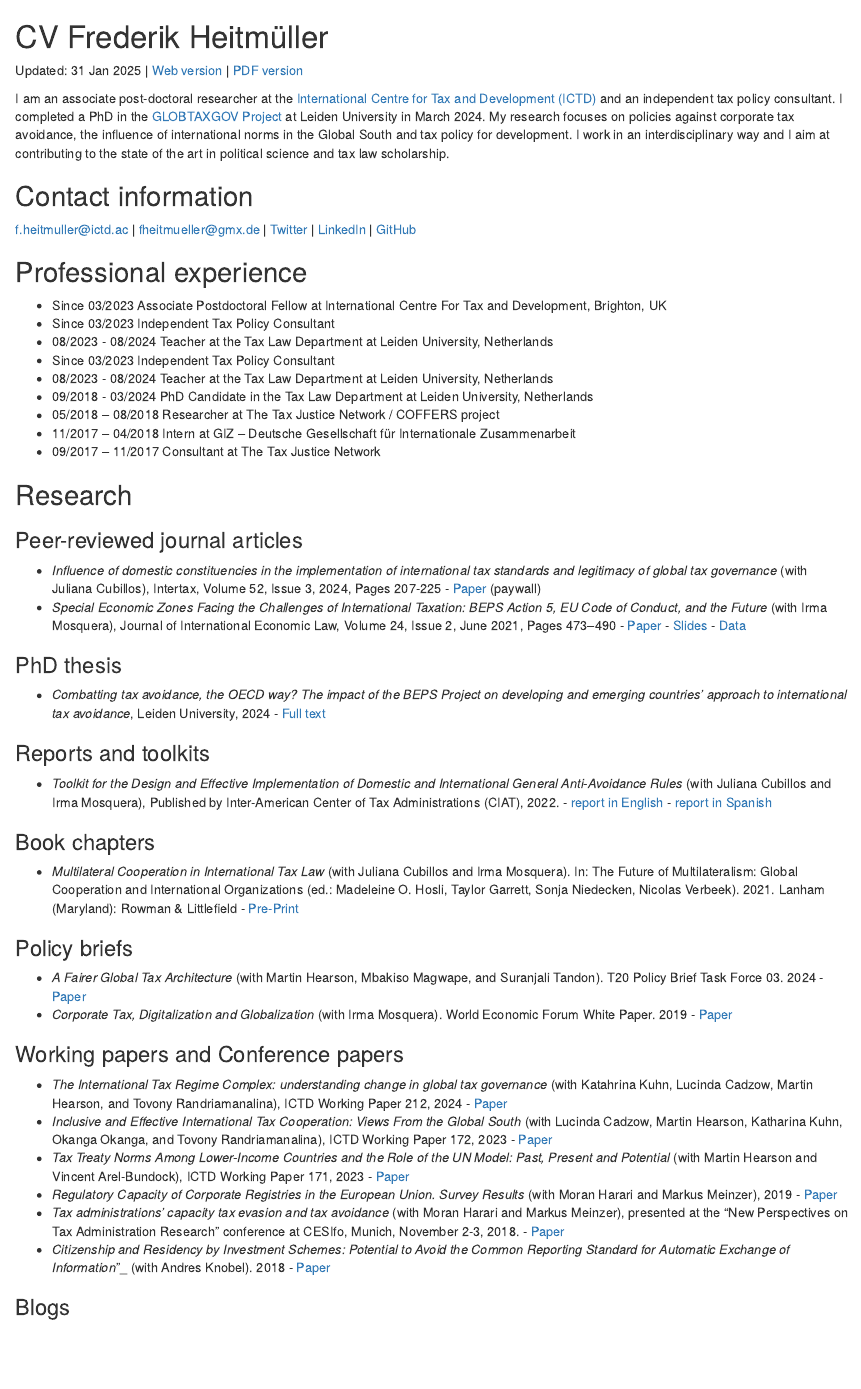
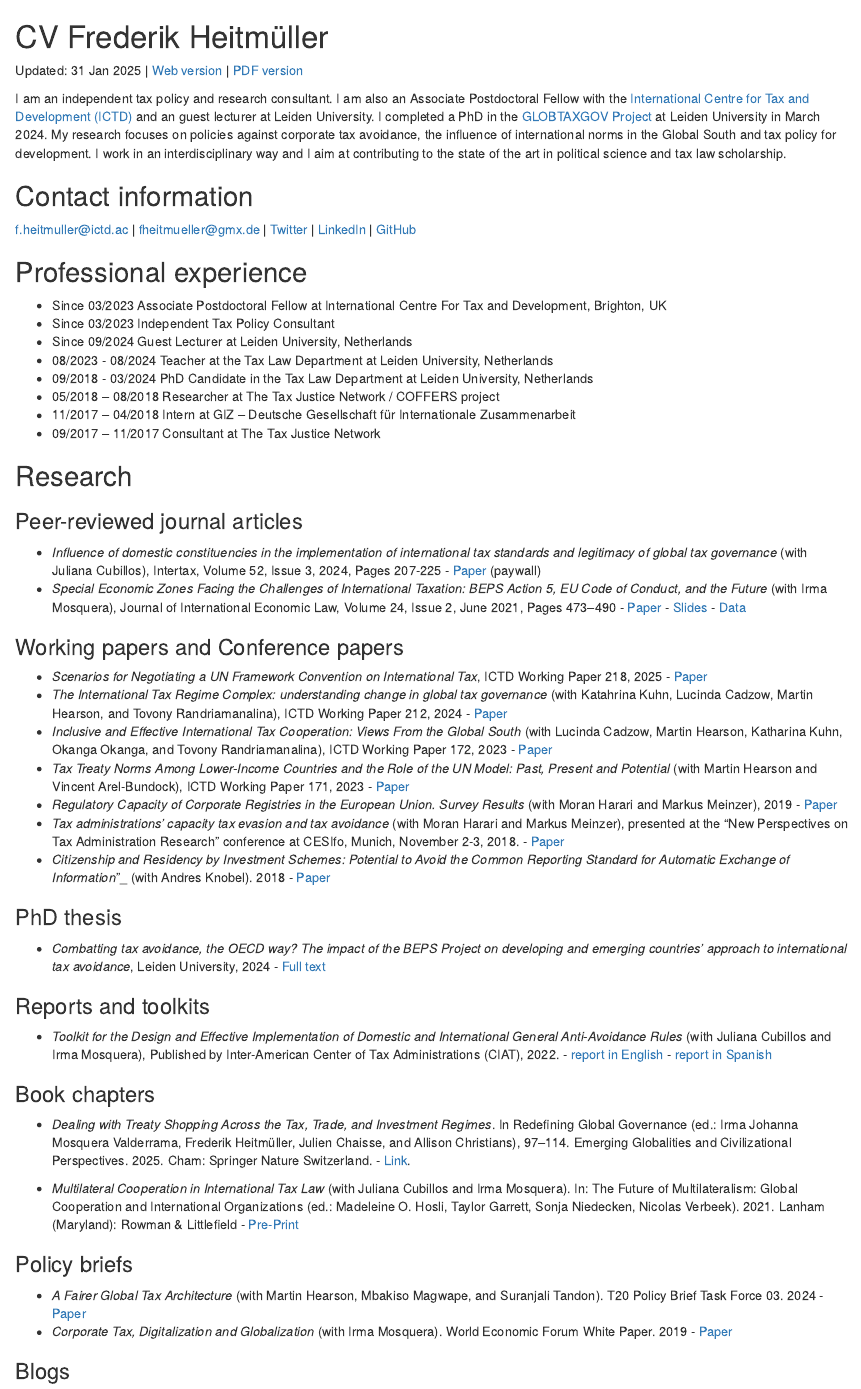
Before and after one commit to fheitmueller/cv, an R Markdown document (index.Rmd): the page in a window 1100 px wide, from its top. Rendered offline with R 4.5, knitr and Pandoc, with nearby package versions.

Commit message:
update 31 jan

```diff
--- a/index.Rmd
+++ b/index.Rmd
@@ -9,7 +9,7 @@ library(here)
 # CV Frederik Heitmüller
 Updated: `r format(Sys.Date(), "%d %b %Y")` | [Web version](https://fheitmueller.github.io/cv/) | [PDF version](https://github.com/fheitmueller/cv/raw/master/cv_Heitmuller.pdf)
 
-I am an associate post-doctoral researcher at the [International Centre for Tax and Development (ICTD)](https://www.ictd.ac/) and an independent tax policy consultant. I completed a PhD in the [GLOBTAXGOV Project](https://globtaxgov.weblog.leidenuniv.nl/) at Leiden University in March 2024. My research focuses on policies against corporate tax avoidance, the influence of international norms in the Global South and tax policy for development. I work in an interdisciplinary way and I aim at contributing to the state of the art in political science and tax law scholarship.
+I am an independent tax policy and research consultant. I am also an Associate Postdoctoral Fellow with the  [International Centre for Tax and Development (ICTD)](https://www.ictd.ac/) and an guest lecturer at Leiden University. I completed a PhD in the [GLOBTAXGOV Project](https://globtaxgov.weblog.leidenuniv.nl/) at Leiden University in March 2024. My research focuses on policies against corporate tax avoidance, the influence of international norms in the Global South and tax policy for development. I work in an interdisciplinary way and I aim at contributing to the state of the art in political science and tax law scholarship.
 
 ## Contact information
 
@@ -18,8 +18,7 @@ I am an associate post-doctoral researcher at the [International Centre for Tax
 ## Professional experience
 * Since 03/2023 Associate Postdoctoral Fellow at International Centre For Tax and Development, Brighton, UK
 * Since 03/2023 Independent Tax Policy Consultant
-* 08/2023 - 08/2024 Teacher at the Tax Law Department at Leiden University, Netherlands
-* Since 03/2023 Independent Tax Policy Consultant
+* Since 09/2024 Guest Lecturer at Leiden University, Netherlands
 * 08/2023 - 08/2024 Teacher at the Tax Law Department at Leiden University, Netherlands
 * 09/2018 - 03/2024 PhD Candidate in the Tax Law Department at Leiden University, Netherlands
 * 05/2018 – 08/2018	Researcher at The Tax Justice Network / COFFERS project
@@ -31,14 +30,23 @@ I am an associate post-doctoral researcher at the [International Centre for Tax
 * _Influence of domestic constituencies in the implementation of international tax standards and legitimacy of global tax governance_ (with Juliana Cubillos), Intertax, Volume 52, Issue 3, 2024, Pages 207-225 - [Paper](https://kluwerlawonline.com/journalarticle/Intertax/52.3/TAXI2024027) (paywall)
 * _Special Economic Zones Facing the Challenges of International Taxation: BEPS Action 5, EU Code of Conduct, and the Future_ (with Irma Mosquera), Journal of International Economic Law, Volume 24, Issue 2, June 2021, Pages 473–490 - [Paper](https://doi.org/10.1093/jiel/jgab019) -  [Slides](http://globtaxgov.weblog.leidenuniv.nl/files/2020/10/Heitm%C3%BCller_Mosquera_SEZ_taxation.pdf) - [Data](https://github.com/fheitmueller/sez_beps)
 
+### Working papers and Conference papers
+* _Scenarios for Negotiating a UN Framework Convention on International Tax_, ICTD Working Paper 218, 2025 -  [Paper](https://www.ictd.ac/publication/scenarios-for-negotiating-a-un-framework-convention-on-international-tax/)
+* _The International Tax Regime Complex: understanding change in global tax governance_ (with Katahrina Kuhn, Lucinda Cadzow, Martin Hearson, and Tovony Randriamanalina), ICTD Working Paper 212, 2024 - [Paper](https://www.ictd.ac/publication/international-tax-regime-complex-change-global-tax-governance/)
+* _Inclusive and Effective International Tax Cooperation: Views From the Global South_ (with Lucinda Cadzow, Martin Hearson, Katharina Kuhn, Okanga Okanga, and Tovony Randriamanalina), ICTD Working Paper 172, 2023 - [Paper](https://www.ictd.ac/publication/inclusive-effective-international-tax-cooperation/)
+* _Tax Treaty Norms Among Lower-Income Countries and the Role of the UN Model: Past, Present and Potential_ (with Martin Hearson and Vincent Arel-Bundock), ICTD Working Paper 171, 2023  - [Paper](https://www.ictd.ac/publication/tax-treaty-norms-among-lower-income-countries/)
+*	_Regulatory Capacity of Corporate Registries in the European Union. Survey Results_ (with Moran Harari and Markus Meinzer), 2019 - [Paper](https://www.taxjustice.net/wp-content/uploads/2019/02/Administrative-capacity-of-corporate-registries-Tax-Justice-Network-Feb-2019.pdf)
+*	_Tax administrations' capacity tax evasion and tax avoidance_ (with Moran Harari and Markus Meinzer), presented at the “New Perspectives on Tax Administration Research” conference at CESIfo, Munich, November 2-3, 2018. - [Paper](https://papers.ssrn.com/sol3/papers.cfm?abstract_id=3300589)
+*	_Citizenship and Residency by Investment Schemes: Potential to Avoid the Common Reporting Standard for Automatic Exchange of Information_”_ (with Andres Knobel). 2018 - [Paper](https://papers.ssrn.com/sol3/papers.cfm?abstract_id=3144444)
+
 ### PhD thesis
 * _Combatting tax avoidance, the OECD way? The impact of the BEPS Project on developing and emerging countries' approach to international tax avoidance_, Leiden University, 2024 - [Full text](https://hdl.handle.net/1887/3721806)
 
 ### Reports and toolkits
-
 * _Toolkit for the Design and Effective Implementation of Domestic and International General Anti-Avoidance Rules_ (with Juliana Cubillos and Irma Mosquera), Published by Inter-American Center of Tax Administrations (CIAT), 2022. -  [report in English](https://biblioteca.ciat.org/opac/book/5804) - [report in Spanish](https://biblioteca.ciat.org/opac/book/5803)
 
 ### Book chapters
+* _Dealing with Treaty Shopping Across the Tax, Trade, and Investment Regimes_. In Redefining Global Governance (ed.: Irma Johanna Mosquera Valderrama, Frederik Heitmüller, Julien Chaisse, and Allison Christians), 97–114. Emerging Globalities and Civilizational Perspectives. 2025. Cham: Springer Nature Switzerland. - [Link](https://doi.org/10.1007/978-3-031-69793-7_8).
 
 * _Multilateral Cooperation in International Tax Law_ (with Juliana Cubillos and Irma Mosquera). In: The Future of Multilateralism: Global Cooperation and International Organizations (ed.: Madeleine O. Hosli, Taylor Garrett, Sonja Niedecken, Nicolas Verbeek). 2021. Lanham (Maryland): Rowman & Littlefield -  [Pre-Print](http://globtaxgov.weblog.leidenuniv.nl/files/2021/08/Multilateral-Cooperation-in-International-Tax-Law.pdf)
 
@@ -46,13 +54,6 @@ I am an associate post-doctoral researcher at the [International Centre for Tax
 * _A Fairer Global Tax Architecture_ (with Martin Hearson, Mbakiso Magwape, and Suranjali Tandon). T20 Policy Brief Task Force 03. 2024 - [Paper](https://t20brasil.org/media/documentos/arquivos/TF03_ST_04__A_Fairer_Global_Ta66e1ac3a7de94.pdf)
 *	_Corporate Tax, Digitalization and Globalization_ (with Irma Mosquera). World Economic Forum White Paper. 2019 - [Paper](http://www3.weforum.org/docs/WEF_Corporate_Tax_Digitalization_and_Globalization.pdf)
 
-### Working papers and Conference papers
-* _The International Tax Regime Complex: understanding change in global tax governance_ (with Katahrina Kuhn, Lucinda Cadzow, Martin Hearson, and Tovony Randriamanalina), ICTD Working Paper 212, 2024 - [Paper](https://www.ictd.ac/publication/international-tax-regime-complex-change-global-tax-governance/)
-* _Inclusive and Effective International Tax Cooperation: Views From the Global South_ (with Lucinda Cadzow, Martin Hearson, Katharina Kuhn, Okanga Okanga, and Tovony Randriamanalina), ICTD Working Paper 172, 2023 - [Paper](https://www.ictd.ac/publication/inclusive-effective-international-tax-cooperation/)
-* _Tax Treaty Norms Among Lower-Income Countries and the Role of the UN Model: Past, Present and Potential_ (with Martin Hearson and Vincent Arel-Bundock), ICTD Working Paper 171, 2023  - [Paper](https://www.ictd.ac/publication/tax-treaty-norms-among-lower-income-countries/)
-*	_Regulatory Capacity of Corporate Registries in the European Union. Survey Results_ (with Moran Harari and Markus Meinzer), 2019 - [Paper](https://www.taxjustice.net/wp-content/uploads/2019/02/Administrative-capacity-of-corporate-registries-Tax-Justice-Network-Feb-2019.pdf)
-*	_Tax administrations' capacity tax evasion and tax avoidance_ (with Moran Harari and Markus Meinzer), presented at the “New Perspectives on Tax Administration Research” conference at CESIfo, Munich, November 2-3, 2018. - [Paper](https://papers.ssrn.com/sol3/papers.cfm?abstract_id=3300589)
-*	_Citizenship and Residency by Investment Schemes: Potential to Avoid the Common Reporting Standard for Automatic Exchange of Information_”_ (with Andres Knobel). 2018 - [Paper](https://papers.ssrn.com/sol3/papers.cfm?abstract_id=3144444)
 
 ### Blogs
 * _No “winners or losers”? Reflections on the UN tax negotiations_ ICTD Blog. 11 September 2024 - [Link](https://www.ictd.ac/blog/no-winners-or-losers-reflections-on-the-un-tax-negotiations/)
```
Also changed, not shown: cv_Heitmuller.pdf, index.md, index.Rmd (4 more changed lines), 1 other file.
